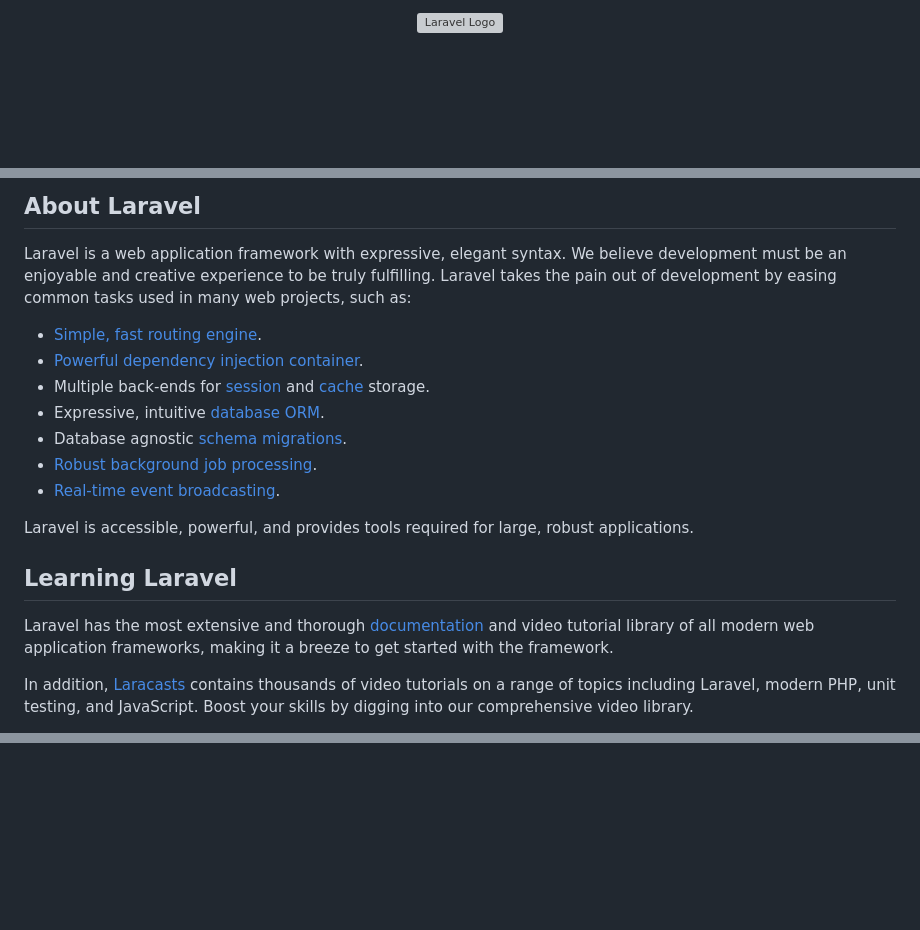
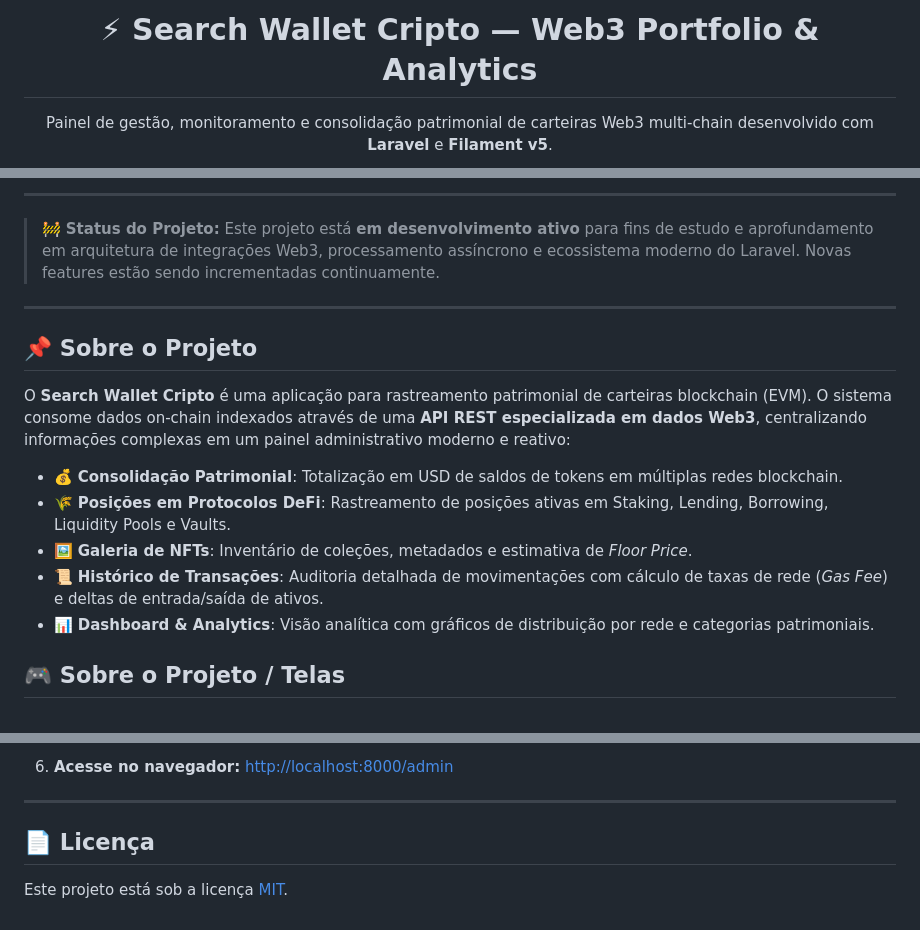
Before and after one commit to eduardon0bre/search_wallet_cripto, a Markdown page: README.md, 3 parts joined by grey strips. GitHub-like rendering; blank space fills up the shorter version; grey boxes are pictures that could not be loaded.

```diff
--- a/README.md
+++ b/README.md
@@ -1,3 +1,8 @@
-<p align="center"><a href="https://laravel.com" target="_blank"><img src="https://raw.githubusercontent.com/laravel/art/master/logo-lockup/5%20SVG/2%20CMYK/1%20Full%20Color/laravel-logolockup-cmyk-red.svg" width="400" alt="Laravel Logo"></a></p>
+<p align="center">
+  <h1 align="center">⚡ Search Wallet Cripto — Web3 Portfolio & Analytics</h1>
+  <p align="center">
+    Painel de gestão, monitoramento e consolidação patrimonial de carteiras Web3 multi-chain desenvolvido com <b>Laravel</b> e <b>Filament v5</b>.
+  </p>
+</p>
 
 <p align="center">
@@ -8,22 +14,20 @@
 </p>
 
-## About Laravel
+---
 
-Laravel is a web application framework with expressive, elegant syntax. We believe development must be an enjoyable and creative experience to be truly fulfilling. Laravel takes the pain out of development by easing common tasks used in many web projects, such as:
+> 🚧 **Status do Projeto:** Este projeto está **em desenvolvimento ativo** para fins de estudo e aprofundamento em arquitetura de integrações Web3, processamento assíncrono e ecossistema moderno do Laravel. Novas features estão sendo incrementadas continuamente.
 
-- [Simple, fast routing engine](https://laravel.com/docs/routing).
-- [Powerful dependency injection container](https://laravel.com/docs/container).
-- Multiple back-ends for [session](https://laravel.com/docs/session) and [cache](https://laravel.com/docs/cache) storage.
-- Expressive, intuitive [database ORM](https://laravel.com/docs/eloquent).
-- Database agnostic [schema migrations](https://laravel.com/docs/migrations).
-- [Robust background job processing](https://laravel.com/docs/queues).
-- [Real-time event broadcasting](https://laravel.com/docs/broadcasting).
+---
 
-Laravel is accessible, powerful, and provides tools required for large, robust applications.
+## 📌 Sobre o Projeto
 
-## Learning Laravel
+O **Search Wallet Cripto** é uma aplicação para rastreamento patrimonial de carteiras blockchain (EVM). O sistema consome dados on-chain indexados através de uma **API REST especializada em dados Web3**, centralizando informações complexas em um painel administrativo moderno e reativo:
 
-Laravel has the most extensive and thorough [documentation](https://laravel.com/docs) and video tutorial library of all modern web application frameworks, making it a breeze to get started with the framework.
+- 💰 **Consolidação Patrimonial**: Totalização em USD de saldos de tokens em múltiplas redes blockchain.
+- 🌾 **Posições em Protocolos DeFi**: Rastreamento de posições ativas em Staking, Lending, Borrowing, Liquidity Pools e Vaults.
+- 🖼️ **Galeria de NFTs**: Inventário de coleções, metadados e estimativa de *Floor Price*.
+- 📜 **Histórico de Transações**: Auditoria detalhada de movimentações com cálculo de taxas de rede (*Gas Fee*) e deltas de entrada/saída de ativos.
+- 📊 **Dashboard & Analytics**: Visão analítica com gráficos de distribuição por rede e categorias patrimoniais.
 
-In addition, [Laracasts](https://laracasts.com) contains thousands of video tutorials on a range of topics including Laravel, modern PHP, unit testing, and JavaScript. Boost your skills by digging into our comprehensive video library.
+## 🎮 Sobre o Projeto / Telas
 
@@ -58,0 +122,7 @@ The Laravel framework is open-sourced software licensed under the [MIT license](
+6. **Acesse no navegador:**
+   [http://localhost:8000/admin](http://localhost:8000/admin)
+
+---
+
+## 📄 Licença
+Este projeto está sob a licença [MIT](LICENSE).
```
Also changed, not shown: other parts of README.md (+80 -20 lines).
